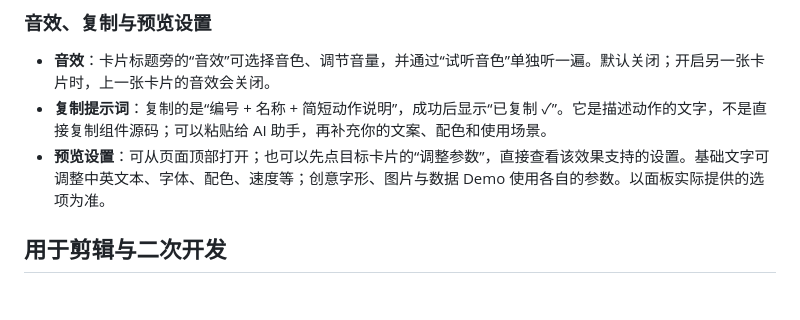
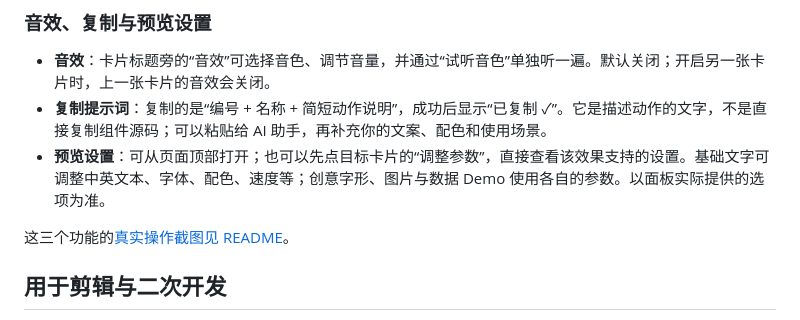
Before and after one commit to belalee-ai/little-move, a Markdown page: docs/GETTING-STARTED.md, the part around the change. GitHub-like rendering; blank space fills up the shorter version.

```diff
--- a/docs/GETTING-STARTED.md
+++ b/docs/GETTING-STARTED.md
@@ -36,6 +36,8 @@ npm run dev -- --port 3108
 - **音效**：卡片标题旁的“音效”可选择音色、调节音量，并通过“试听音色”单独听一遍。默认关闭；开启另一张卡片时，上一张卡片的音效会关闭。
 - **复制提示词**：复制的是“编号 + 名称 + 简短动作说明”，成功后显示“已复制 ✓”。它是描述动作的文字，不是直接复制组件源码；可以粘贴给 AI 助手，再补充你的文案、配色和使用场景。
 - **预览设置**：可从页面顶部打开；也可以先点目标卡片的“调整参数”，直接查看该效果支持的设置。基础文字可调整中英文本、字体、配色、速度等；创意字形、图片与数据 Demo 使用各自的参数。以面板实际提供的选项为准。
+
+这三个功能的[真实操作截图见 README](../README.md#三个顺手的小功能)。
 
 ## 用于剪辑与二次开发
 
```
Also changed, not shown: README.md (+18 -8 lines), docs/images/copy-prompt.png (added), docs/images/settings.png, docs/images/sound-options.png (added).
